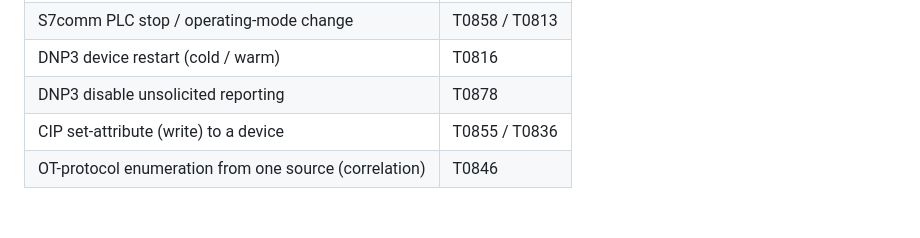
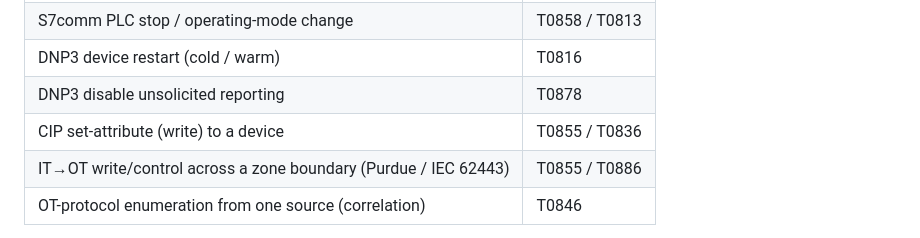
Before and after one commit to Krishcalin/SIEM-Lite, a Markdown page: README.md, the part around the change. Rendered like a GitHub page; blank space fills up the shorter version.

```diff
--- a/README.md
+++ b/README.md
@@ -418,6 +418,7 @@ with **ATT&CK for ICS** techniques:
 | DNP3 device restart (cold / warm) | T0816 |
 | DNP3 disable unsolicited reporting | T0878 |
 | CIP set-attribute (write) to a device | T0855 / T0836 |
+| IT→OT write/control across a zone boundary (Purdue / IEC 62443) | T0855 / T0886 |
 | OT-protocol enumeration from one source (correlation) | T0846 |
 
 ATT&CK for ICS is wired through the rest of the platform too: **kill-chain
```
Also changed, not shown: CLAUDE.md (+3 -3 lines).
